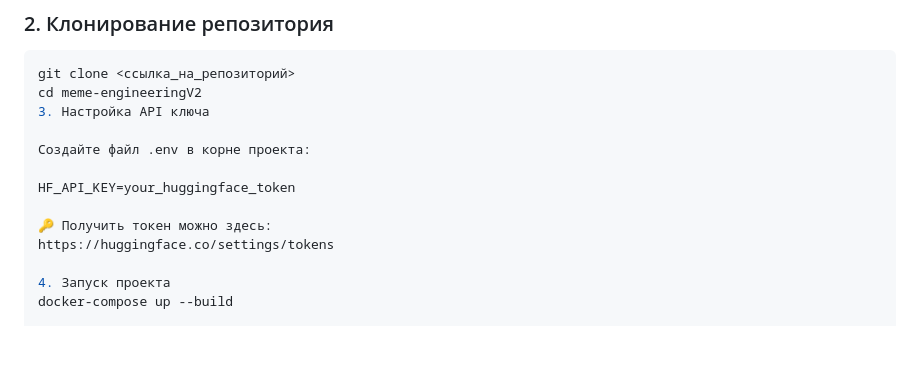
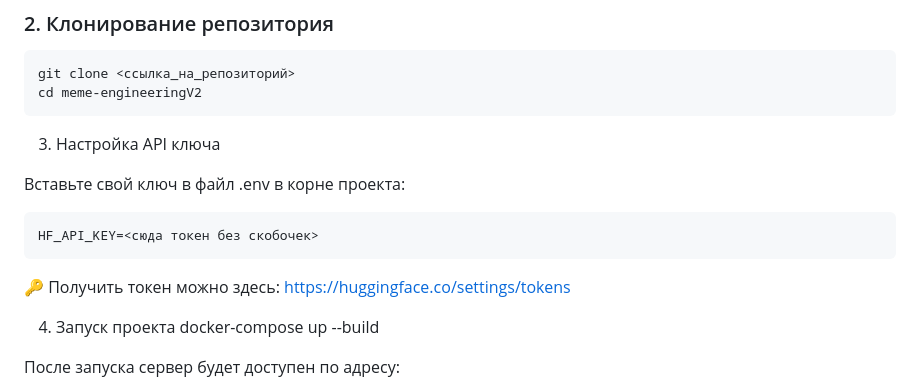
Before and after one commit to kkarimovamail-cell/memetic, a Markdown page: README.md, the part around the change. GitHub-like rendering; blank space fills up the shorter version.

````diff
--- a/README.md
+++ b/README.md
@@ -97,12 +97,14 @@ MVP реализует базовый pipeline генерации мемов с
 ```bash
 git clone <ссылка_на_репозиторий>
 cd meme-engineeringV2
+```
+
 3. Настройка API ключа
 
-Создайте файл .env в корне проекта:
-
-HF_API_KEY=your_huggingface_token
-
+Вставьте свой ключ в файл .env в корне проекта:
+```
+HF_API_KEY=<сюда токен без скобочек>
+```
 🔑 Получить токен можно здесь:
 https://huggingface.co/settings/tokens
 
````
